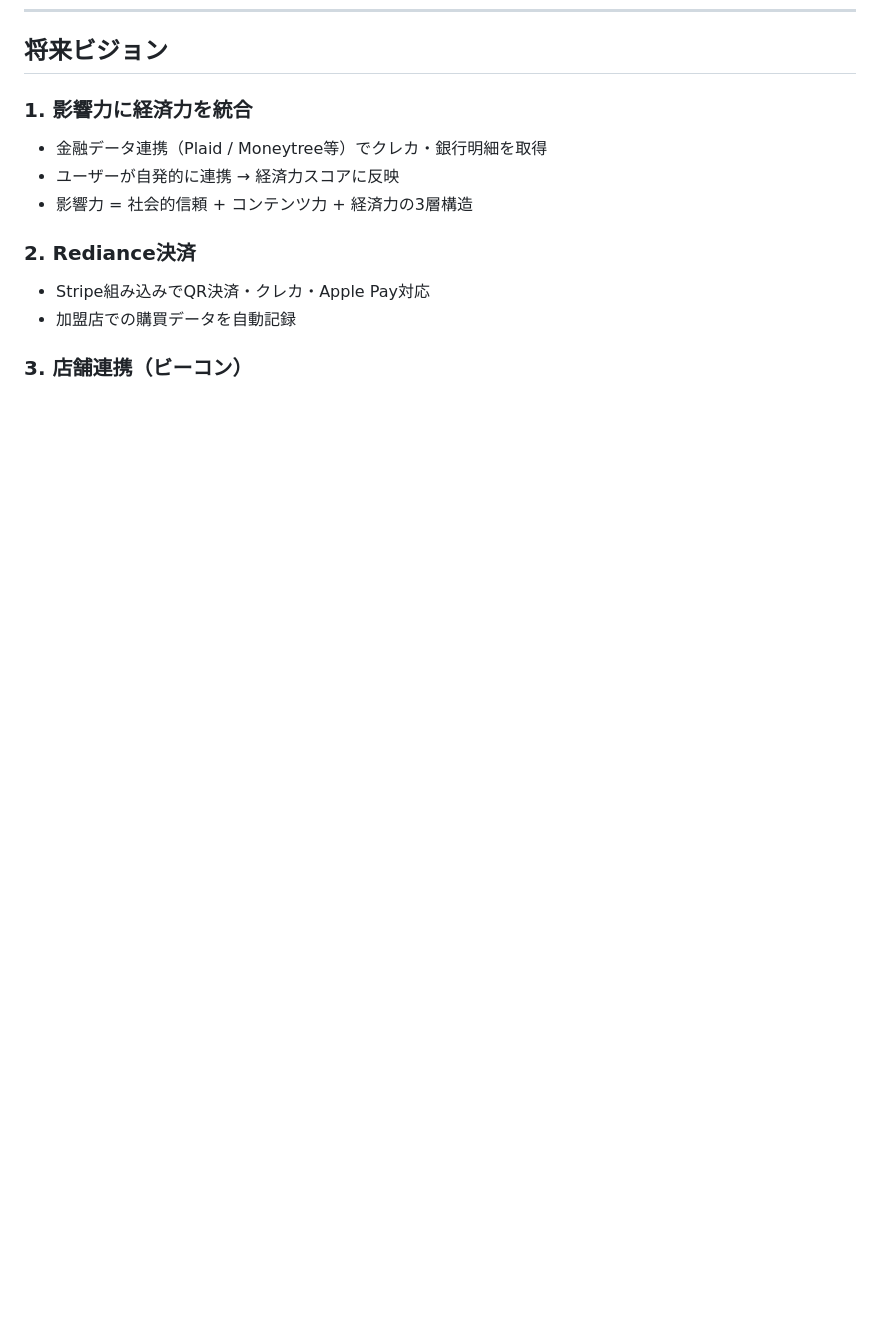
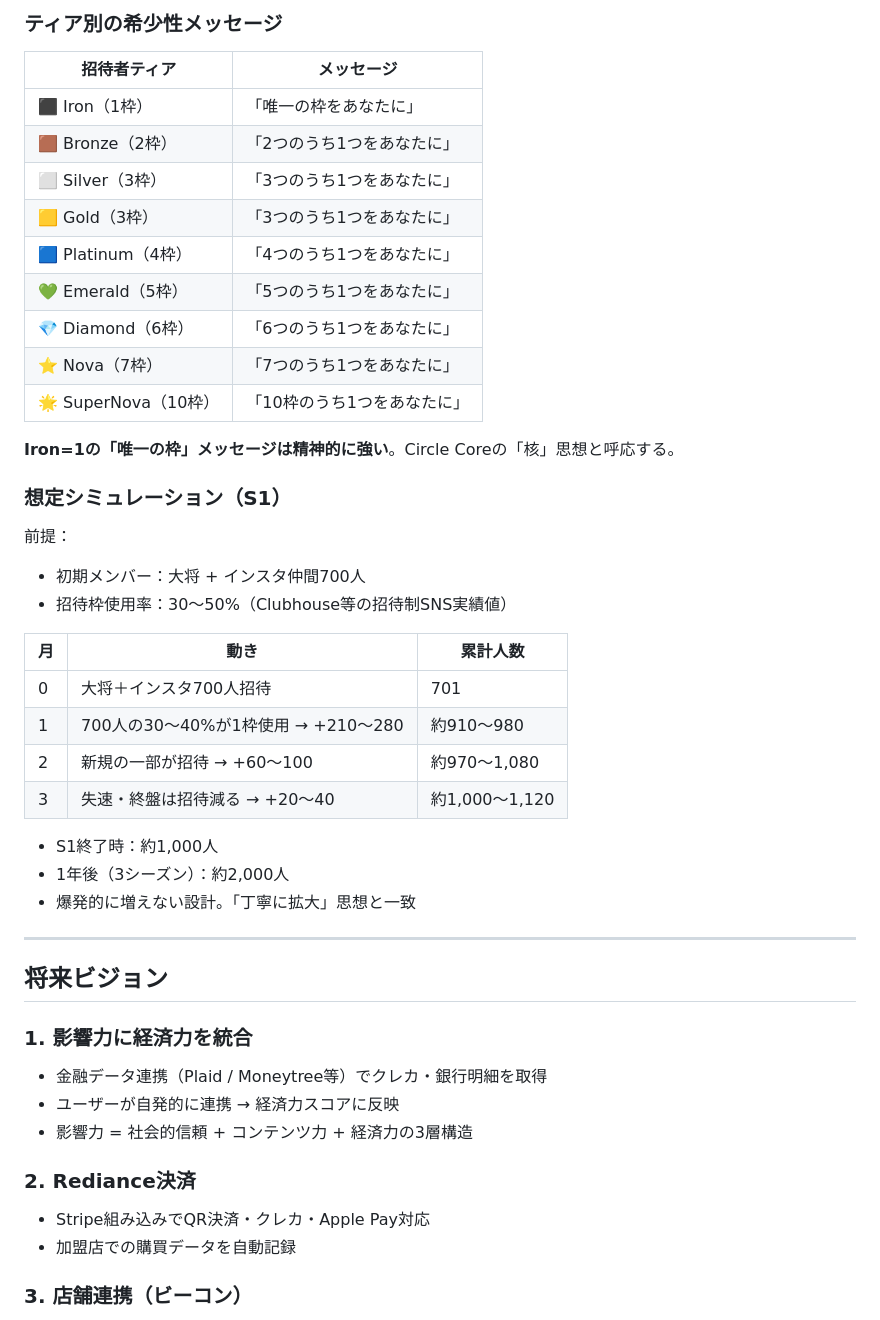
Before and after one commit to kimurap-collab/rediance-sns, a Markdown page: README.md, the part around one of its changes. Rendered like a GitHub page; blank space fills up the shorter version.

```diff
--- a/README.md
+++ b/README.md
@@ -370,3 +439,38 @@ Redianceでは以下の情報が本人以外に見えない：
+### ティア別の希少性メッセージ
+
+| 招待者ティア | メッセージ |
+|---|---|
+| ⬛ Iron（1枠） | 「唯一の枠をあなたに」 |
+| 🟫 Bronze（2枠） | 「2つのうち1つをあなたに」 |
+| ⬜ Silver（3枠） | 「3つのうち1つをあなたに」 |
+| 🟨 Gold（3枠） | 「3つのうち1つをあなたに」 |
+| 🟦 Platinum（4枠） | 「4つのうち1つをあなたに」 |
+| 💚 Emerald（5枠） | 「5つのうち1つをあなたに」 |
+| 💎 Diamond（6枠） | 「6つのうち1つをあなたに」 |
+| ⭐ Nova（7枠） | 「7つのうち1つをあなたに」 |
+| 🌟 SuperNova（10枠） | 「10枠のうち1つをあなたに」 |
+
+**Iron=1の「唯一の枠」メッセージは精神的に強い**。Circle Coreの「核」思想と呼応する。
+
+### 想定シミュレーション（S1）
+
+前提：
+- 初期メンバー：大将 + インスタ仲間700人
+- 招待枠使用率：30〜50%（Clubhouse等の招待制SNS実績値）
+
+| 月 | 動き | 累計人数 |
+|---|---|---|
+| 0 | 大将＋インスタ700人招待 | 701 |
+| 1 | 700人の30〜40%が1枠使用 → +210〜280 | 約910〜980 |
+| 2 | 新規の一部が招待 → +60〜100 | 約970〜1,080 |
+| 3 | 失速・終盤は招待減る → +20〜40 | 約1,000〜1,120 |
+
+- S1終了時：約1,000人
+- 1年後（3シーズン）：約2,000人
+- 爆発的に増えない設計。「丁寧に拡大」思想と一致
+
+---
+
 ## 将来ビジョン
 
 ### 1. 影響力に経済力を統合
```
Also changed, not shown: other parts of README.md (+69 -0 lines).
